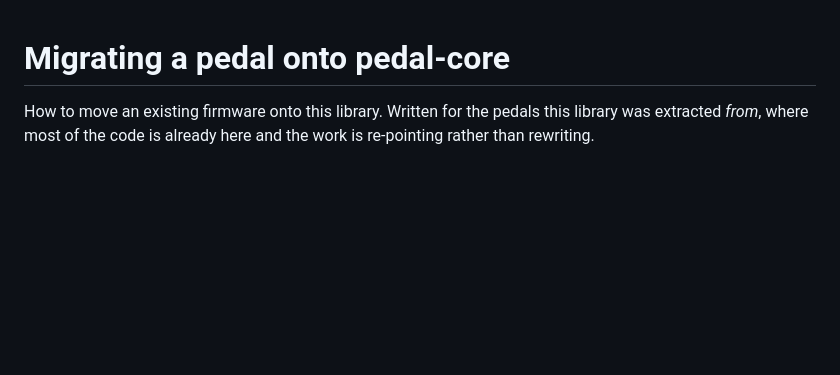
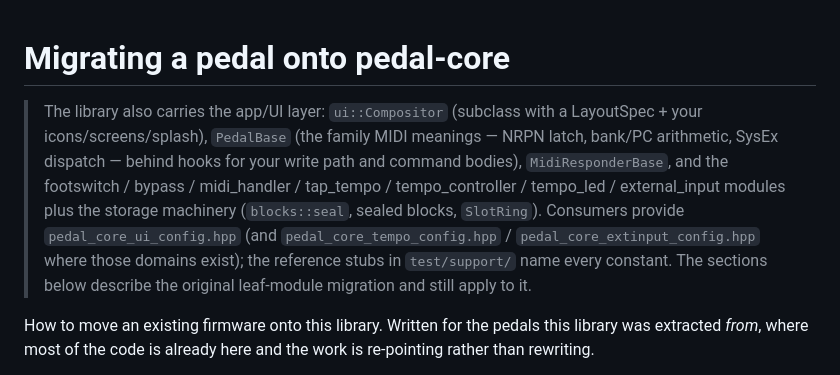
Before and after one commit to DarrenInwood/killroom-pedal-core, a Markdown page: MIGRATION.md, the part around the change. Rendered like a GitHub page; blank space fills up the shorter version.

Commit message:
MIGRATION: note the app/UI layer and its config headers
Co-Authored-By: Claude Opus 5 (1M context) <noreply@anthropic.com>

```diff
--- a/MIGRATION.md
+++ b/MIGRATION.md
@@ -1,4 +1,16 @@
 # Migrating a pedal onto pedal-core
+
+> The library also carries the app/UI layer: `ui::Compositor` (subclass with a
+> LayoutSpec + your icons/screens/splash), `PedalBase` (the family MIDI
+> meanings — NRPN latch, bank/PC arithmetic, SysEx dispatch — behind hooks for
+> your write path and command bodies), `MidiResponderBase`, and the
+> footswitch / bypass / midi_handler / tap_tempo / tempo_controller /
+> tempo_led / external_input modules plus the storage machinery
+> (`blocks::seal`, sealed blocks, `SlotRing`). Consumers provide
+> `pedal_core_ui_config.hpp` (and `pedal_core_tempo_config.hpp` /
+> `pedal_core_extinput_config.hpp` where those domains exist); the reference
+> stubs in `test/support/` name every constant. The sections below describe
+> the original leaf-module migration and still apply to it.
 
 How to move an existing firmware onto this library. Written for the pedals this
 library was extracted *from*, where most of the code is already here and the
```
